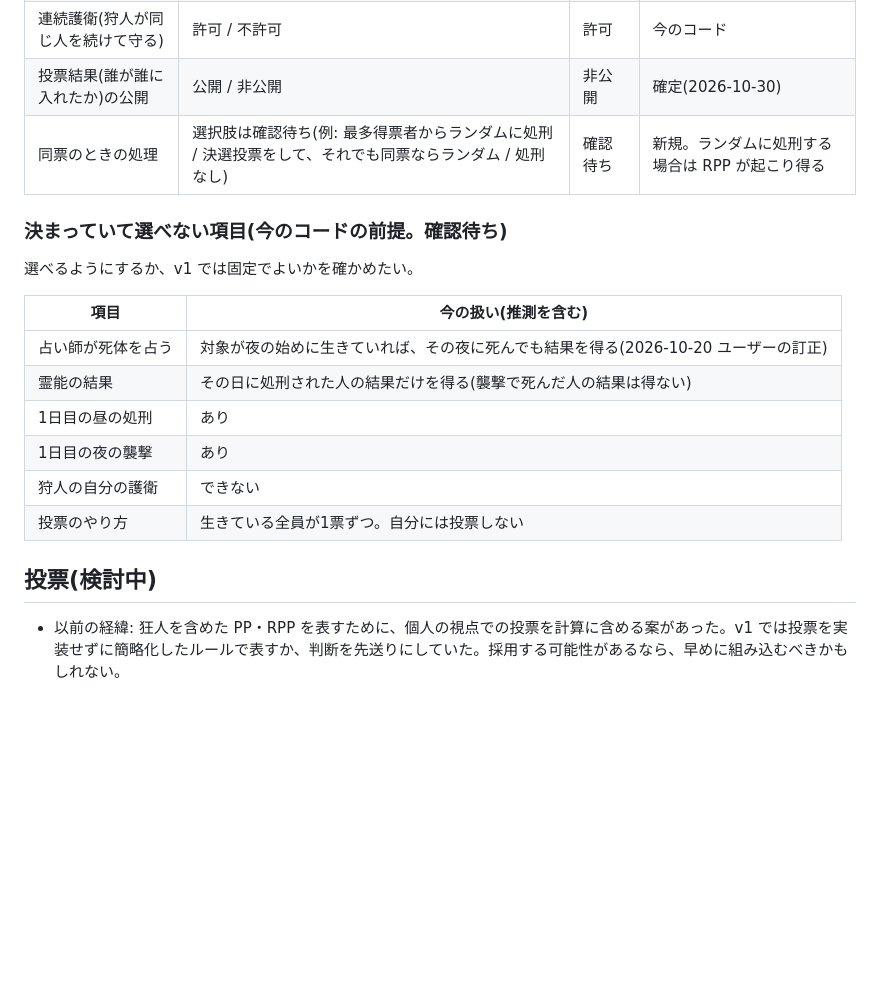
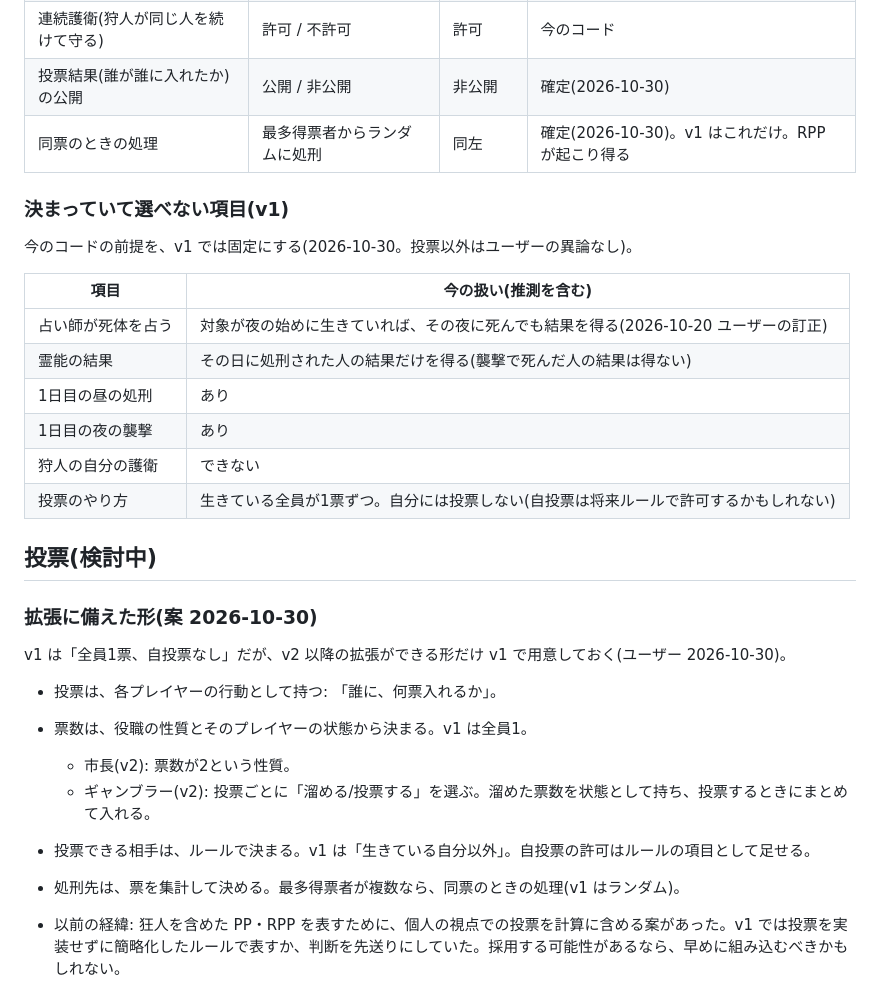
Before and after one commit to atachan14/ww_gg, a Markdown page: docs/redesign/rules.md, the part around the change. GitHub-like rendering; blank space fills up the shorter version.

Commit message:
Fix the tie rule and shape voting for later roles
Ties execute one of the top vote-getters at random. Votes carry a count from role and state so the mayor and the gambler fit later.

Co-Authored-By: Claude Opus 5.5 <noreply@anthropic.com>

```diff
--- a/docs/redesign/rules.md
+++ b/docs/redesign/rules.md
@@ -101,11 +101,11 @@ v1 は最低限の目標で、v2 以降への拡張に備えた構造を v1 の
 | 初日の占い | あり / ランダム白 / なし | ランダム白 | 今のコード |
 | 連続護衛(狩人が同じ人を続けて守る) | 許可 / 不許可 | 許可 | 今のコード |
 | 投票結果(誰が誰に入れたか)の公開 | 公開 / 非公開 | 非公開 | 確定(2026-10-30) |
-| 同票のときの処理 | 選択肢は確認待ち(例: 最多得票者からランダムに処刑 / 決選投票をして、それでも同票ならランダム / 処刑なし) | 確認待ち | 新規。ランダムに処刑する場合は RPP が起こり得る |
+| 同票のときの処理 | 最多得票者からランダムに処刑 | 同左 | 確定(2026-10-30)。v1 はこれだけ。RPP が起こり得る |
 
-### 決まっていて選べない項目(今のコードの前提。確認待ち)
+### 決まっていて選べない項目(v1)
 
-選べるようにするか、v1 では固定でよいかを確かめたい。
+今のコードの前提を、v1 では固定にする(2026-10-30。投票以外はユーザーの異論なし)。
 
 | 項目 | 今の扱い(推測を含む) |
 |---|---|
@@ -114,9 +114,20 @@ v1 は最低限の目標で、v2 以降への拡張に備えた構造を v1 の
 | 1日目の昼の処刑 | あり |
 | 1日目の夜の襲撃 | あり |
 | 狩人の自分の護衛 | できない |
-| 投票のやり方 | 生きている全員が1票ずつ。自分には投票しない |
+| 投票のやり方 | 生きている全員が1票ずつ。自分には投票しない(自投票は将来ルールで許可するかもしれない) |
 
 ## 投票(検討中)
+
+### 拡張に備えた形(案 2026-10-30)
+
+v1 は「全員1票、自投票なし」だが、v2 以降の拡張ができる形だけ v1 で用意しておく(ユーザー 2026-10-30)。
+
+- 投票は、各プレイヤーの行動として持つ: 「誰に、何票入れるか」。
+- 票数は、役職の性質とそのプレイヤーの状態から決まる。v1 は全員1。
+  - 市長(v2): 票数が2という性質。
+  - ギャンブラー(v2): 投票ごとに「溜める/投票する」を選ぶ。溜めた票数を状態として持ち、投票するときにまとめて入れる。
+- 投票できる相手は、ルールで決まる。v1 は「生きている自分以外」。自投票の許可はルールの項目として足せる。
+- 処刑先は、票を集計して決める。最多得票者が複数なら、同票のときの処理(v1 はランダム)。
 
 - 以前の経緯: 狂人を含めた PP・RPP を表すために、個人の視点での投票を計算に含める案があった。v1 では投票を実装せずに簡略化したルールで表すか、判断を先送りにしていた。採用する可能性があるなら、早めに組み込むべきかもしれない。
 - 狂人を表すには、「全員が同じ処刑先に投票する」では足りない(2026-10-30 ユーザー)。狂人は村に投票し、さらに狼と票を合わせる必要がある。
```
